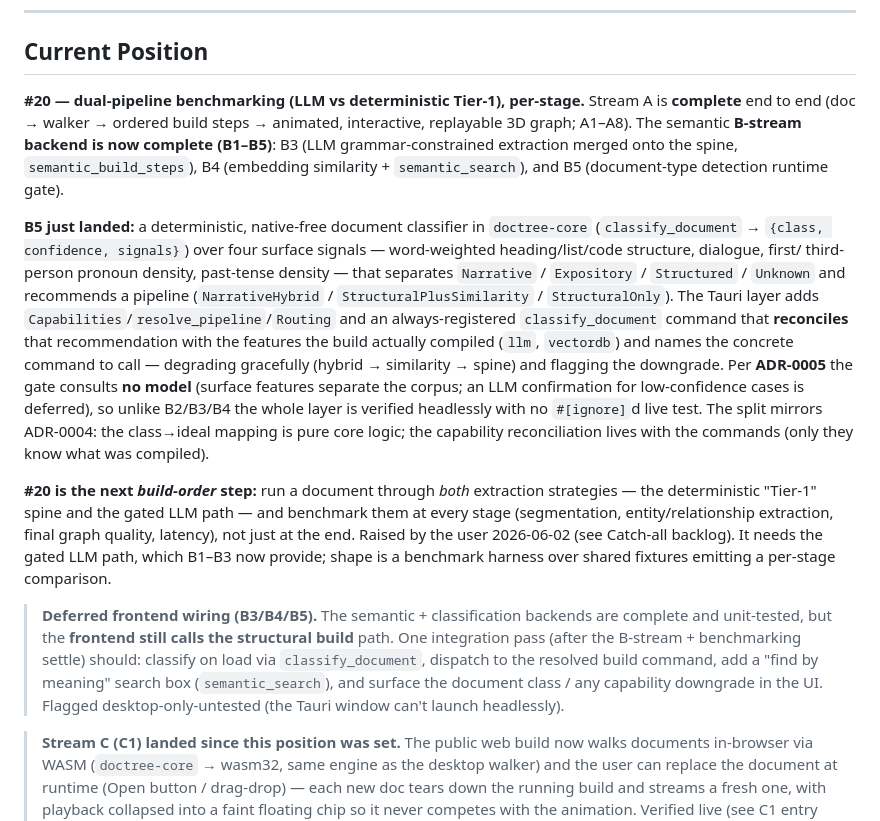
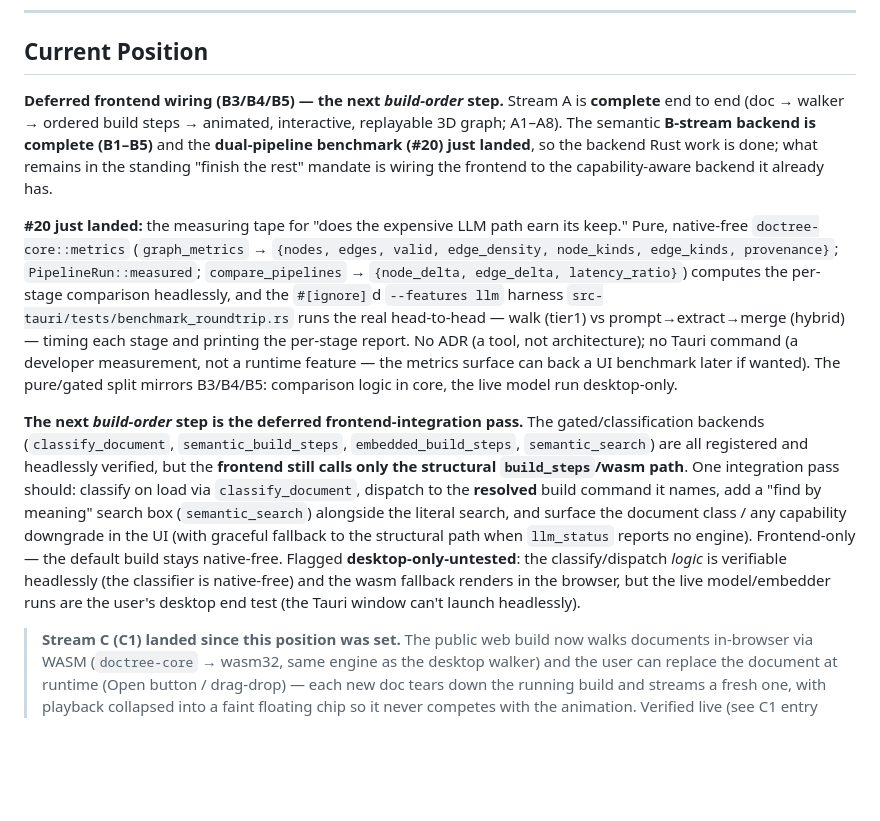
Before and after one commit to traviswinegar/human-document-tree-visualizer, a Markdown page: BUILD_LOG.md, the part around one of its changes. Drawn GitHub-style; blank space fills up the shorter version.

Commit message:
Phase 4 #26: ledger — record #20 triple (dual-pipeline benchmark harness)
Patch the <pending> placeholder for #20 with the real commit (c5742fa), mark the
"Dual-pipeline benchmarking" Catch-all backlog item done, and advance Current
Position to the deferred frontend-integration pass (the next build-order step now
that the B-stream backend + #20 are complete).

Co-Authored-By: Claude Opus 4.7 <noreply@anthropic.com>

```diff
--- a/BUILD_LOG.md
+++ b/BUILD_LOG.md
@@ -106,44 +106,38 @@ native-free).
 
 ## Current Position
 
-**#20 — dual-pipeline benchmarking (LLM vs deterministic Tier-1), per-stage.**
-Stream A is **complete** end to end (doc → walker → ordered build steps →
-animated, interactive, replayable 3D graph; A1–A8). The semantic **B-stream
-backend is now complete (B1–B5)**: B3 (LLM grammar-constrained extraction merged
-onto the spine, `semantic_build_steps`), B4 (embedding similarity +
-`semantic_search`), and B5 (document-type detection runtime gate).
+**Deferred frontend wiring (B3/B4/B5) — the next *build-order* step.** Stream A is
+**complete** end to end (doc → walker → ordered build steps → animated,
+interactive, replayable 3D graph; A1–A8). The semantic **B-stream backend is
+complete (B1–B5)** and the **dual-pipeline benchmark (#20) just landed**, so the
+backend Rust work is done; what remains in the standing "finish the rest" mandate
+is wiring the frontend to the capability-aware backend it already has.
 
-**B5 just landed:** a deterministic, native-free document classifier in
-`doctree-core` (`classify_document` → `{class, confidence, signals}`) over four
-surface signals — word-weighted heading/list/code structure, dialogue, first/
-third-person pronoun density, past-tense density — that separates `Narrative` /
-`Expository` / `Structured` / `Unknown` and recommends a pipeline
-(`NarrativeHybrid` / `StructuralPlusSimilarity` / `StructuralOnly`). The Tauri
-layer adds `Capabilities`/`resolve_pipeline`/`Routing` and an always-registered
-`classify_document` command that **reconciles** that recommendation with the
-features the build actually compiled (`llm`, `vectordb`) and names the concrete
-command to call — degrading gracefully (hybrid → similarity → spine) and flagging
-the downgrade. Per **ADR-0005** the gate consults **no model** (surface features
-separate the corpus; an LLM confirmation for low-confidence cases is deferred),
-so unlike B2/B3/B4 the whole layer is verified headlessly with no `#[ignore]`d
-live test. The split mirrors ADR-0004: the class→ideal mapping is pure core
-logic; the capability reconciliation lives with the commands (only they know what
-was compiled).
+**#20 just landed:** the measuring tape for "does the expensive LLM path earn its
+keep." Pure, native-free `doctree-core::metrics` (`graph_metrics` →
+`{nodes, edges, valid, edge_density, node_kinds, edge_kinds, provenance}`;
+`PipelineRun::measured`; `compare_pipelines` → `{node_delta, edge_delta,
+latency_ratio}`) computes the per-stage comparison headlessly, and the
+`#[ignore]`d `--features llm` harness `src-tauri/tests/benchmark_roundtrip.rs`
+runs the real head-to-head — walk (tier1) vs prompt→extract→merge (hybrid) —
+timing each stage and printing the per-stage report. No ADR (a tool, not
+architecture); no Tauri command (a developer measurement, not a runtime feature —
+the metrics surface can back a UI benchmark later if wanted). The pure/gated split
+mirrors B3/B4/B5: comparison logic in core, the live model run desktop-only.
 
-**#20 is the next *build-order* step:** run a document through *both* extraction
-strategies — the deterministic "Tier-1" spine and the gated LLM path — and
-benchmark them at every stage (segmentation, entity/relationship extraction,
-final graph quality, latency), not just at the end. Raised by the user 2026-06-02
-(see Catch-all backlog). It needs the gated LLM path, which B1–B3 now provide;
-shape is a benchmark harness over shared fixtures emitting a per-stage comparison.
-
-> **Deferred frontend wiring (B3/B4/B5).** The semantic + classification backends
-> are complete and unit-tested, but the **frontend still calls the structural
-> build** path. One integration pass (after the B-stream + benchmarking settle)
-> should: classify on load via `classify_document`, dispatch to the resolved
-> build command, add a "find by meaning" search box (`semantic_search`), and
-> surface the document class / any capability downgrade in the UI. Flagged
-> desktop-only-untested (the Tauri window can't launch headlessly).
+**The next *build-order* step is the deferred frontend-integration pass.** The
+gated/classification backends (`classify_document`, `semantic_build_steps`,
+`embedded_build_steps`, `semantic_search`) are all registered and headlessly
+verified, but the **frontend still calls only the structural `build_steps`/wasm
+path**. One integration pass should: classify on load via `classify_document`,
+dispatch to the **resolved** build command it names, add a "find by meaning"
+search box (`semantic_search`) alongside the literal search, and surface the
+document class / any capability downgrade in the UI (with graceful fallback to the
+structural path when `llm_status` reports no engine). Frontend-only — the default
+build stays native-free. Flagged **desktop-only-untested**: the classify/dispatch
+*logic* is verifiable headlessly (the classifier is native-free) and the wasm
+fallback renders in the browser, but the live model/embedder runs are the user's
+desktop end test (the Tauri window can't launch headlessly).
 
 > **Stream C (C1) landed since this position was set.** The public web build now
 > walks documents in-browser via WASM (`doctree-core` → wasm32, same engine as
```
Also changed, not shown: other parts of BUILD_LOG.md (+17 -13 lines).
